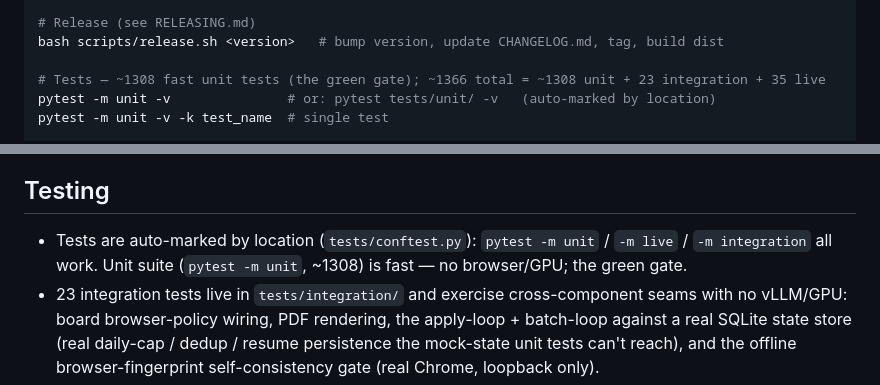
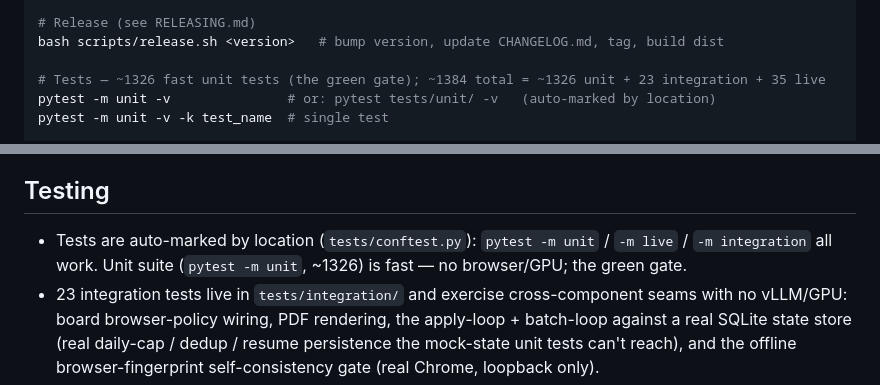
Before and after one commit to Zenetusken/job-applicator-python, a Markdown page: AGENTS.md, 2 parts joined by grey strips. GitHub-like rendering.

```diff
--- a/AGENTS.md
+++ b/AGENTS.md
@@ -27,7 +27,7 @@ ruff format src/ tests/
 # Release (see RELEASING.md)
 bash scripts/release.sh <version>   # bump version, update CHANGELOG.md, tag, build dist
 
-# Tests — ~1308 fast unit tests (the green gate); ~1366 total = ~1308 unit + 23 integration + 35 live
+# Tests — ~1326 fast unit tests (the green gate); ~1384 total = ~1326 unit + 23 integration + 35 live
 pytest -m unit -v               # or: pytest tests/unit/ -v   (auto-marked by location)
 pytest -m unit -v -k test_name  # single test
 
@@ -286,7 +286,7 @@ that generate cover letters. The default dry-run `apply` does not run the ATS pr
 ## Testing
 
 - Tests are auto-marked by location (`tests/conftest.py`): `pytest -m unit` / `-m live` /
-  `-m integration` all work. Unit suite (`pytest -m unit`, ~1308) is fast — no browser/GPU; the green
+  `-m integration` all work. Unit suite (`pytest -m unit`, ~1326) is fast — no browser/GPU; the green
   gate.
 - 23 integration tests live in `tests/integration/` and exercise cross-component seams with no
   vLLM/GPU: board browser-policy wiring, PDF rendering, the apply-loop + batch-loop against a real
```
Also changed, not shown: CHANGELOG.md (+16 -0 lines), ROADMAP.md (+21 -2 lines).
